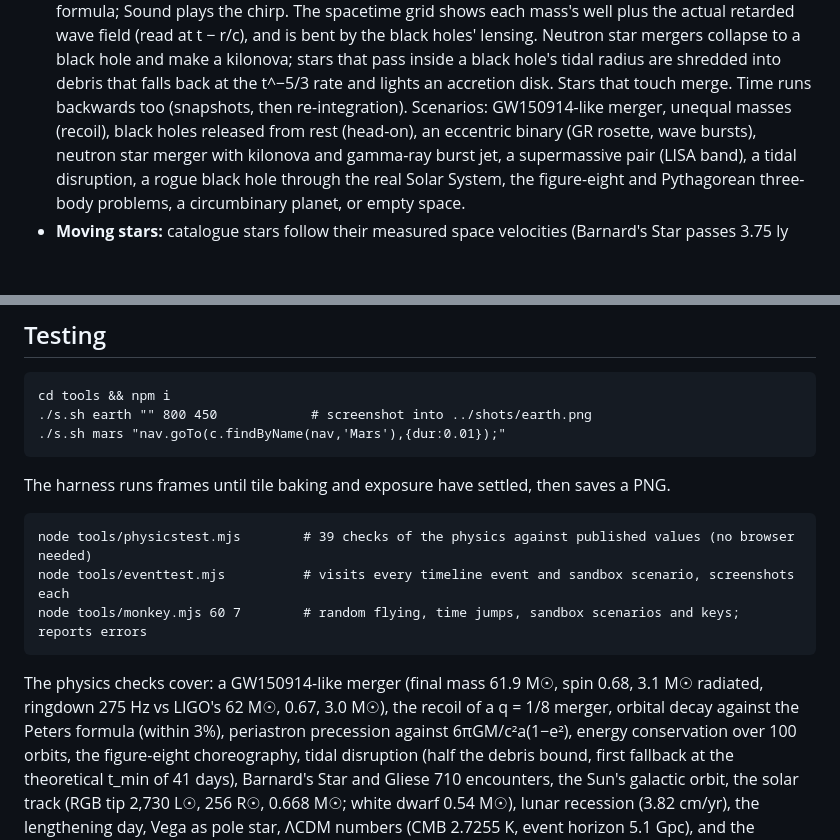
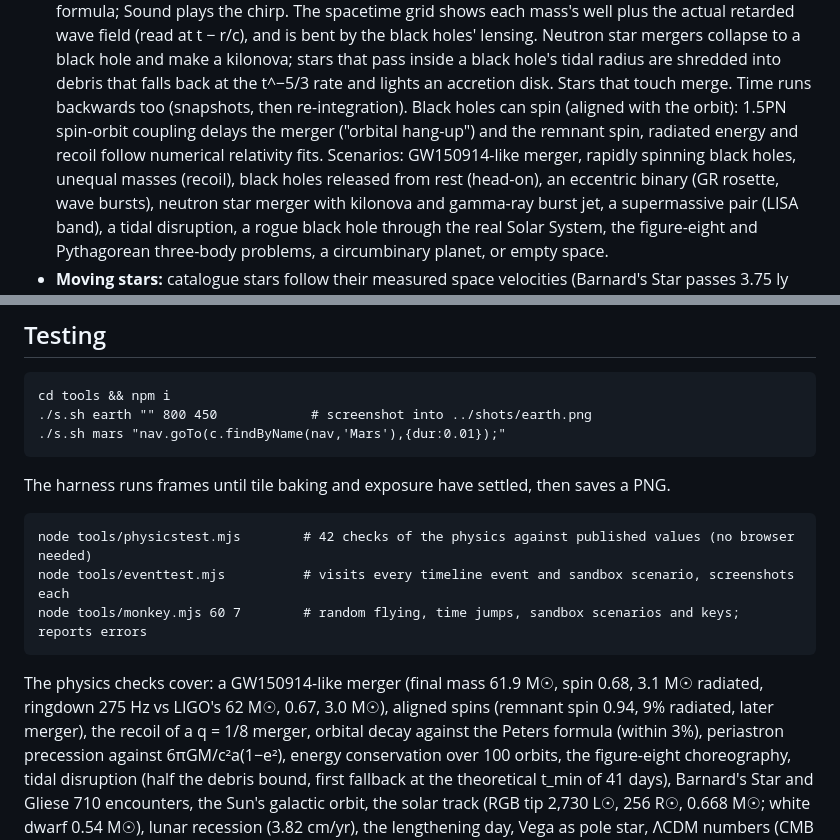
Before and after one commit to MatthewJBarnett/cosmos, a Markdown page: README.md, 2 parts joined by grey strips. Rendered like a GitHub page; blank space fills up the shorter version.

Commit message:
Black hole spins (aligned): spin-orbit coupling, spin-aware merger fits, Kerr ISCO, spinning preset, 42 physics checks
Co-Authored-By: Claude Opus 5.5 <noreply@anthropic.com>

```diff
--- a/README.md
+++ b/README.md
@@ -96,7 +96,9 @@ for each event (untick "Slow down for events" to race through). Dates marked "es
   by the black holes' lensing. Neutron star mergers collapse to a black hole and make a kilonova; stars that pass
   inside a black hole's tidal radius are shredded into debris that falls back at the t^−5/3 rate and lights an
   accretion disk. Stars that touch merge. Time runs backwards too (snapshots, then re-integration).
-  Scenarios: GW150914-like merger, unequal masses (recoil), black holes released from rest (head-on), an
+  Black holes can spin (aligned with the orbit): 1.5PN spin-orbit coupling delays the merger ("orbital hang-up")
+  and the remnant spin, radiated energy and recoil follow numerical relativity fits.
+  Scenarios: GW150914-like merger, rapidly spinning black holes, unequal masses (recoil), black holes released from rest (head-on), an
   eccentric binary (GR rosette, wave bursts), neutron star merger with kilonova and gamma-ray burst jet,
   a supermassive pair (LISA band), a tidal disruption, a rogue black hole through the real Solar System,
   the figure-eight and Pythagorean three-body problems, a circumbinary planet, or empty space.
@@ -234,12 +236,12 @@ between visits.
 
 The harness runs frames until tile baking and exposure have settled, then saves a PNG.
 
-    node tools/physicstest.mjs        # 39 checks of the physics against published values (no browser needed)
+    node tools/physicstest.mjs        # 42 checks of the physics against published values (no browser needed)
     node tools/eventtest.mjs          # visits every timeline event and sandbox scenario, screenshots each
     node tools/monkey.mjs 60 7        # random flying, time jumps, sandbox scenarios and keys; reports errors
 
 The physics checks cover: a GW150914-like merger (final mass 61.9 M☉, spin 0.68, 3.1 M☉ radiated, ringdown
-275 Hz vs LIGO's 62 M☉, 0.67, 3.0 M☉), the recoil of a q = 1/8 merger, orbital decay against the Peters formula
+275 Hz vs LIGO's 62 M☉, 0.67, 3.0 M☉), aligned spins (remnant spin 0.94, 9% radiated, later merger), the recoil of a q = 1/8 merger, orbital decay against the Peters formula
 (within 3%), periastron precession against 6πGM/c²a(1−e²), energy conservation over 100 orbits, the
 figure-eight choreography, tidal disruption (half the debris bound, first fallback at the theoretical t_min of
 41 days), Barnard's Star and Gliese 710 encounters, the Sun's galactic orbit, the solar track (RGB tip 2,730 L☉,
```
Also changed, not shown: docs/mars_ring.jpg (added), 4 other files.
